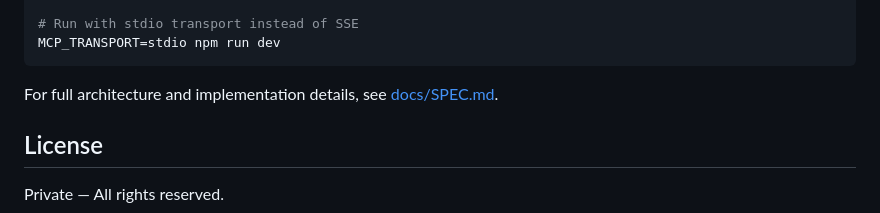
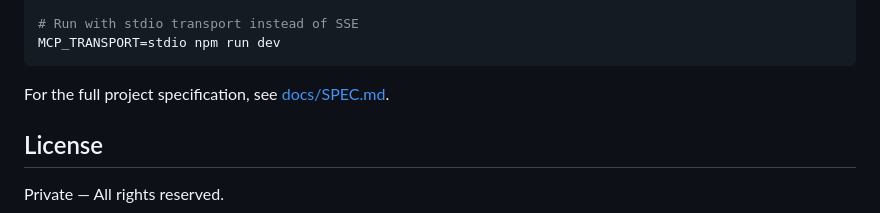
Before and after one commit to ablott976/supermemento, a Markdown page: README.md, the part around one of its changes. GitHub-like rendering.

````diff
--- a/README.md
+++ b/README.md
@@ -143,7 +141,7 @@ MCP_HOST=127.0.0.1 MCP_PORT=3000 npm run dev
 MCP_TRANSPORT=stdio npm run dev
 ```
 
-For full architecture and implementation details, see [docs/SPEC.md](docs/SPEC.md).
+For the full project specification, see [docs/SPEC.md](docs/SPEC.md).
 
 ## License
 
````
Also changed, not shown: other parts of README.md (+0 -2 lines).
